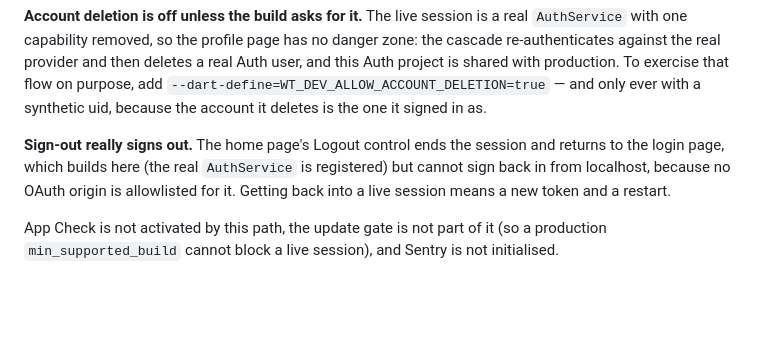
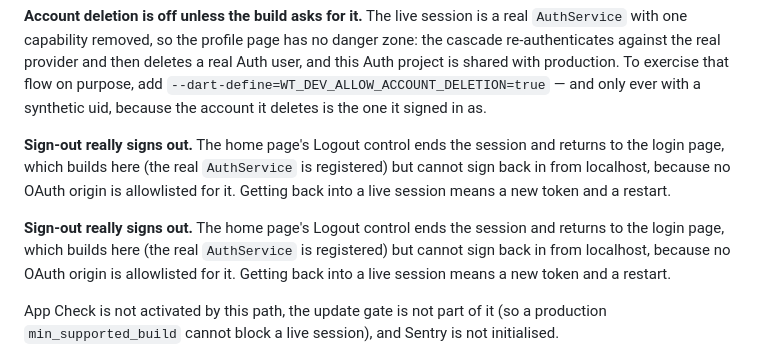
Before and after one commit to chriskelly/wish-together, a Markdown page: lib/dev/OVERVIEW.md, the part around the change. Drawn GitHub-style; blank space fills up the shorter version.

Commit message:
docs(dev): say what sign-out does in a live session

```diff
--- a/lib/dev/OVERVIEW.md
+++ b/lib/dev/OVERVIEW.md
@@ -136,6 +136,11 @@ login page, which builds here (the real `AuthService` is registered) but cannot
 localhost, because no OAuth origin is allowlisted for it. Getting back into a live session means a
 new token and a restart.
 
+**Sign-out really signs out.** The home page's Logout control ends the session and returns to the
+login page, which builds here (the real `AuthService` is registered) but cannot sign back in from
+localhost, because no OAuth origin is allowlisted for it. Getting back into a live session means a
+new token and a restart.
+
 App Check is not activated by this path, the update gate is not part of it (so a production
 `min_supported_build` cannot block a live session), and Sentry is not initialised.
 
```
